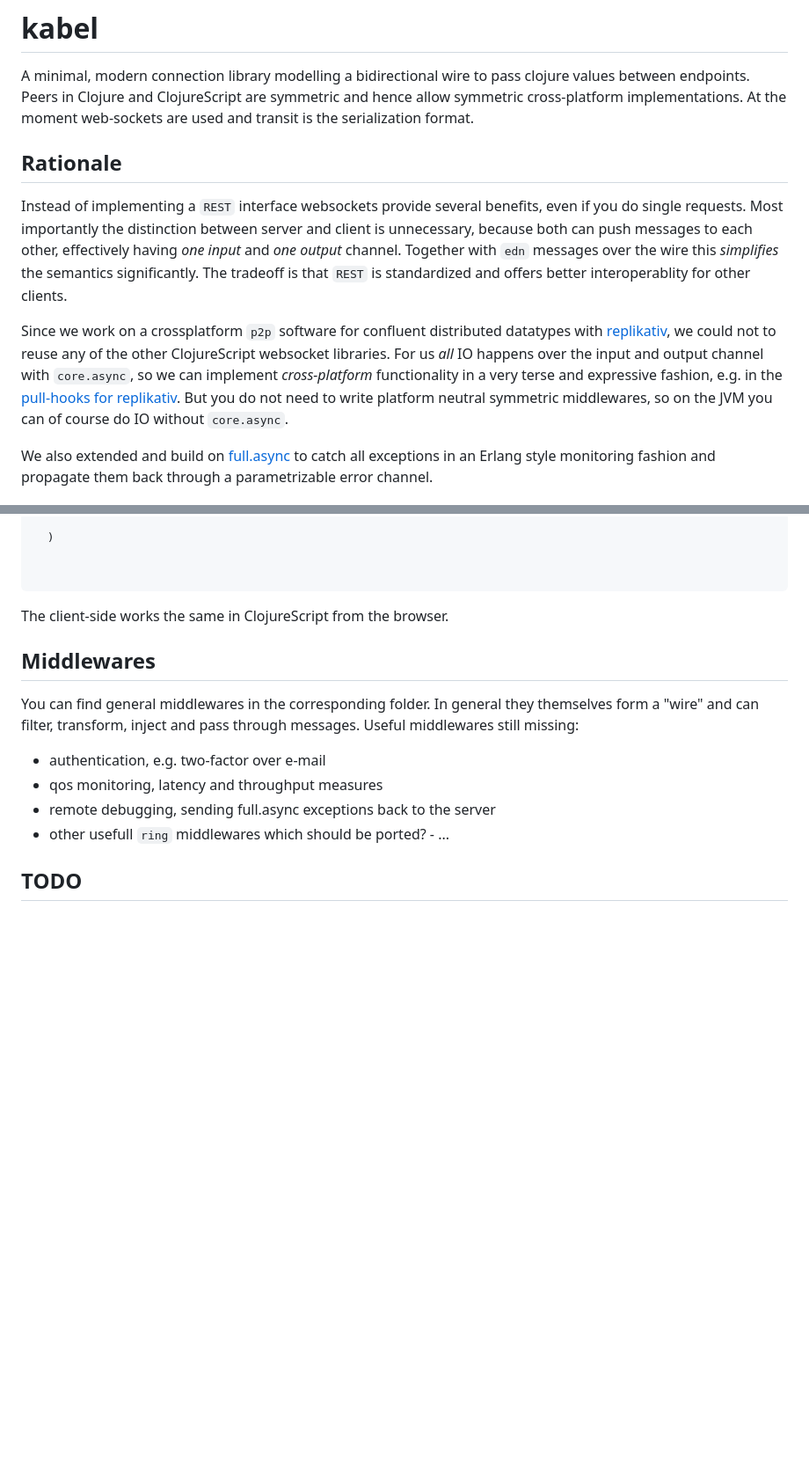
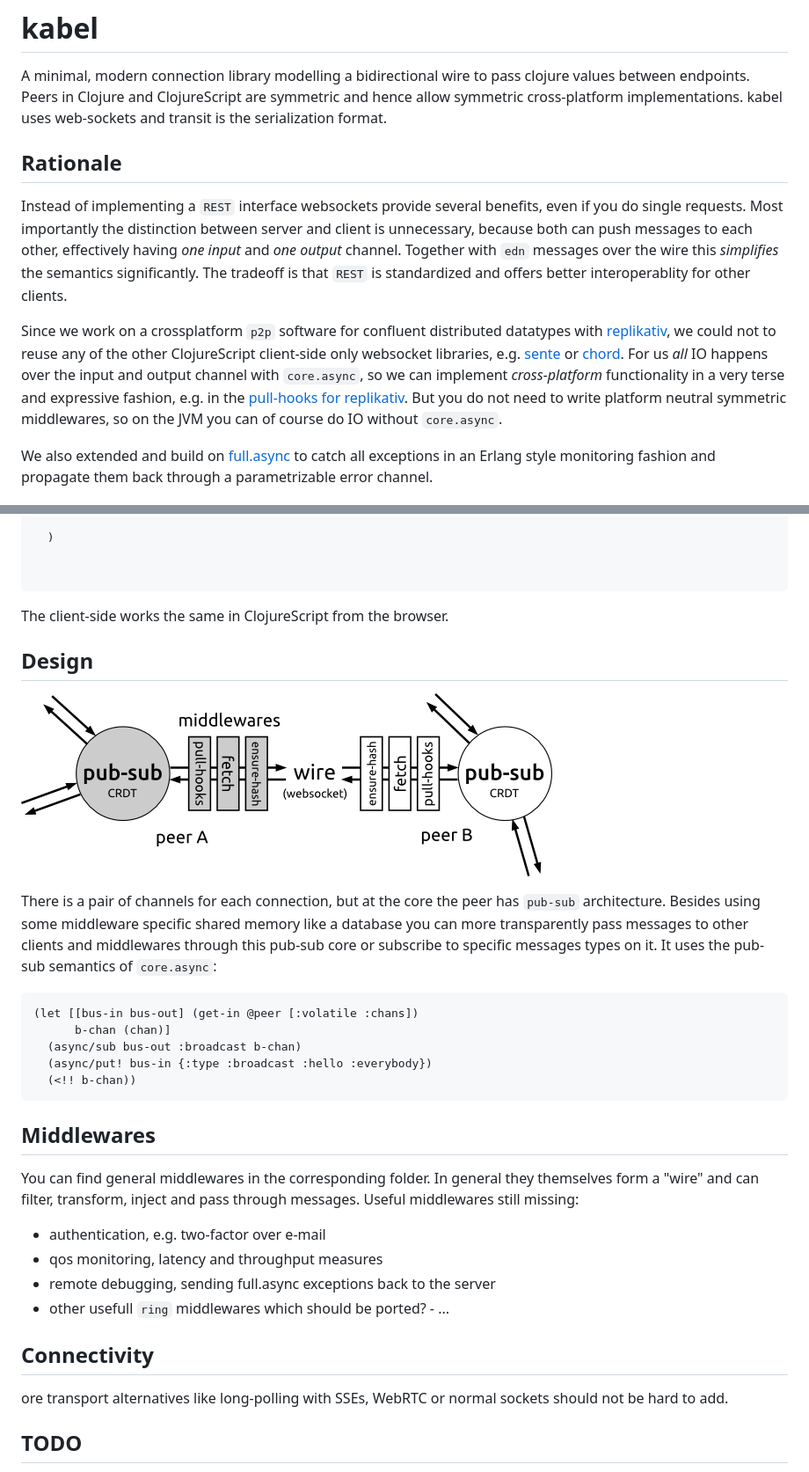
Before and after one commit to replikativ/kabel, a Markdown page: README.md, 2 parts joined by grey strips. Shown: that part at 88% size. Drawn GitHub-style; pictures changed too: peering.png (added); blank space fills up the shorter version.

Commit message:
Add design sketch and extend docs.

```diff
--- a/README.md
+++ b/README.md
@@ -3,8 +3,9 @@
 A minimal, modern connection library modelling a bidirectional wire to
 pass clojure values between endpoints. Peers in Clojure and
 ClojureScript are symmetric and hence allow symmetric cross-platform
-implementations. At the moment web-sockets are used and transit is the
+implementations. kabel uses web-sockets and transit is the
 serialization format.
+
 
 ## Rationale
 
@@ -16,12 +17,15 @@ output* channel. Together with `edn` messages over the wire this
 _simplifies_ the semantics significantly. The tradeoff is that `REST` is
 standardized and offers better interoperablity for other clients.
 
-Since we work on a crossplatform `p2p` software for confluent distributed
-datatypes with [replikativ](https://github.com/replikativ/replikativ),
-we could not to reuse any of the other ClojureScript websocket
-libraries. For us _all_ IO happens over the input and output channel
-with `core.async`, so we can implement *cross-platform* functionality in
-a very terse and expressive fashion, e.g. in the [pull-hooks for
+Since we work on a crossplatform `p2p` software for confluent
+distributed datatypes with
+[replikativ](https://github.com/replikativ/replikativ), we could not
+to reuse any of the other ClojureScript client-side only websocket
+libraries, e.g. [sente](https://github.com/ptaoussanis/sente) or
+[chord](https://github.com/jarohen/chord). For us _all_ IO happens
+over the input and output channel with `core.async`, so we can
+implement *cross-platform* functionality in a very terse and
+expressive fashion, e.g. in the [pull-hooks for
 replikativ](https://github.com/replikativ/replikativ/blob/master/src/replikativ/p2p/hooks.cljc). But
 you do not need to write platform neutral symmetric middlewares, so on
 the JVM you can of course do IO without `core.async`.
@@ -102,6 +106,26 @@ From [pingpong.clj](./examples/pingpong.clj):
 
 The client-side works the same in ClojureScript from the browser.
 
+## Design
+
+![Example pub-sub architecture of replikativ](./peering.png)
+
+There is a pair of channels for each connection, but at the core the
+peer has `pub-sub` architecture. Besides using some middleware
+specific shared memory like a database you can more transparently pass
+messages to other clients and middlewares through this pub-sub core or
+subscribe to specific messages types on it. It uses the pub-sub
+semantics of `core.async`:
+
+~~~ clojure
+(let [[bus-in bus-out] (get-in @peer [:volatile :chans])
+      b-chan (chan)]
+  (async/sub bus-out :broadcast b-chan)
+  (async/put! bus-in {:type :broadcast :hello :everybody})
+  (<!! b-chan))
+~~~
+
+
 ## Middlewares
 
 You can find general middlewares in the corresponding
@@ -114,6 +138,13 @@ missing:
 - remote debugging, sending full.async exceptions back to the server
 - other usefull `ring` middlewares which should be ported?  - ...
 
+## Connectivity
+
+ore transport alternatives like long-polling with
+SSEs, WebRTC or normal sockets should not be hard to add.
+
+
+
 ## TODO
 - factor platform neutral logging
 - implement node.js websocket server
```
